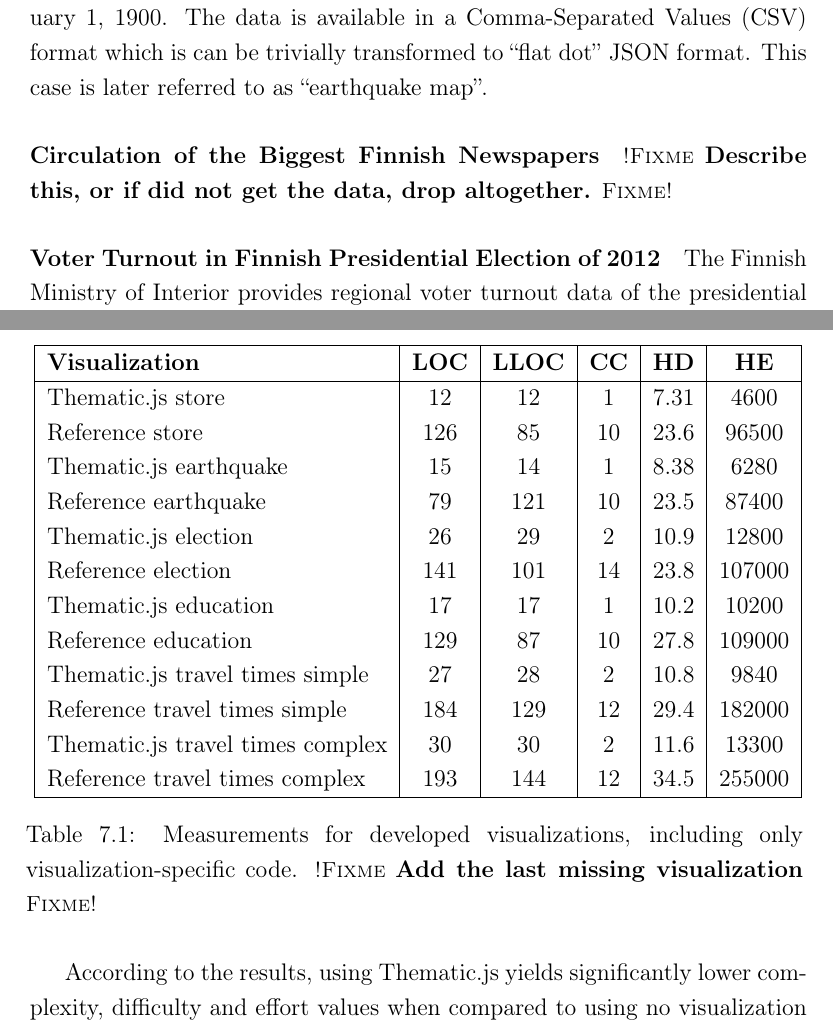
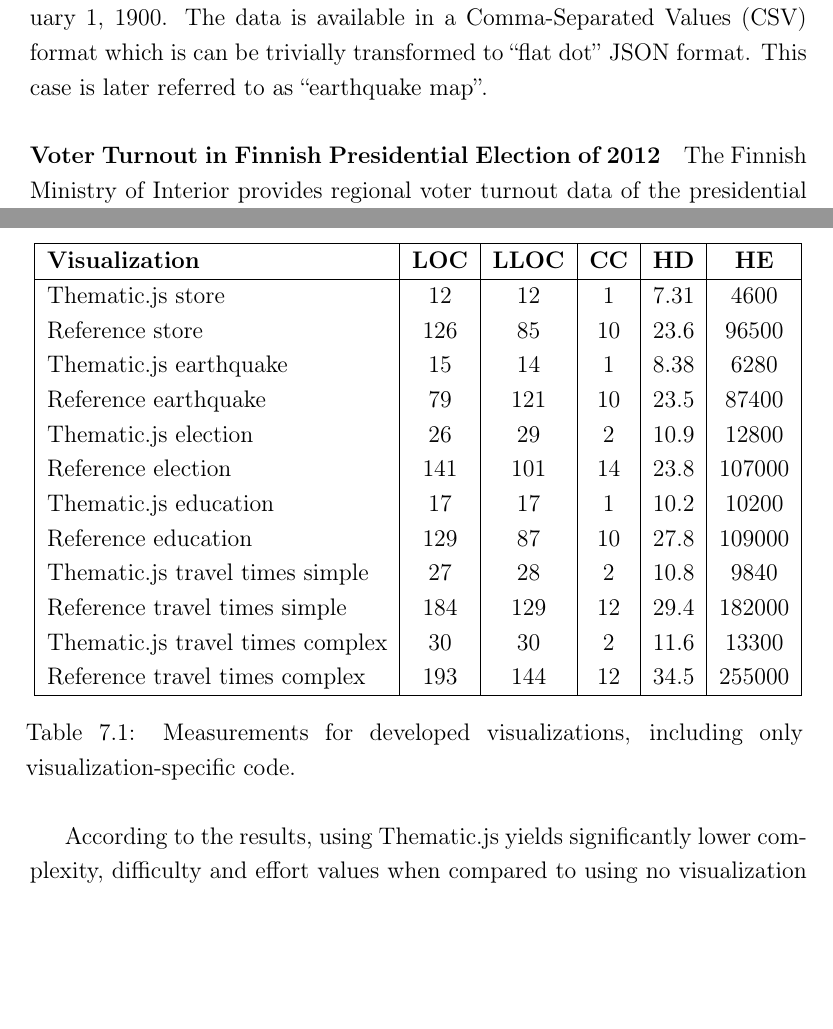
Before and after one commit to pyryk/thesis, a LaTeX thesis (thesis.tex, which reads 6evaluation.tex): two parts of pages 59 and 62 of 96, joined at a grey line, cut so that both start at the same text, the shorter picture padded with empty space. Compiled offline with pdfLaTeX.

Commit message:
removed references to newspaper map as it is not feasible to implement it in the remaining time

```diff
--- a/6evaluation.tex
+++ b/6evaluation.tex
@@ -15,9 +15,6 @@
 
 \paragraph{Earthquakes in California}
 Earthquakes have two fundamental data axes: location and magnitude. Therefore, earthquakes are best visualized using a proportional symbol map with the size of the symbol representing magnitude. United States Geological Survey provides historical earthquake data\footnote{\url{http://earthquake.usgs.gov/earthquakes/search/}}, and we decided to visualize earthquakes in the state of California since January 1, 1900. The data is available in a Comma-Separated Values (CSV) format which is can be trivially transformed to ``flat dot'' JSON format. This case is later referred to as ``earthquake map''.
-
-\paragraph{Circulation of the Biggest Finnish Newspapers}
-\fixme{Describe this, or if did not get the data, drop altogether.}
 
 \paragraph{Voter Turnout in Finnish Presidential Election of 2012}
 The Finnish Ministry of Interior provides regional voter turnout data of the presidential election of 2012\footnote{\url{http://tulospalvelu.vaalit.fi/TP2012K2/s/aanaktiivisuus/aanestys1.htm}}. This data is provided in electoral district and municipality level. We decided to visualize the turnout in municipality level, using municipality data by the Finnish Land Survey\footnote{\url{http://www.maanmittauslaitos.fi/en/opendata}}. The municipality data is provided in GeoJSON format by Teemu Tiilikainen\footnote{\url{https://github.com/varmais/maakunnat}}. These data can be combined to create an effective choropleth visualization of regional turnout. The data should be normalized in quantized fashion, i.e., using thresholds to create a discrete color range. This case is later referred to as ``election map''.
@@ -68,7 +65,7 @@
 Thematic.js travel times complex & 30 & 30 & 2 & 11.6 & 13300 \\
 Reference travel times complex & 193 & 144 & 12 & 34.5 & 255000 \\
 \hline
-\caption{Measurements for developed visualizations, including only visualization-specific code. \fixme{Add the last missing visualization}}
+\caption{Measurements for developed visualizations, including only visualization-specific code.}
 \label{table:efficiencymetrics}
 \end{longtable}
 
```
Also changed, not shown: 6evaluation.tex (4 more changed lines).
